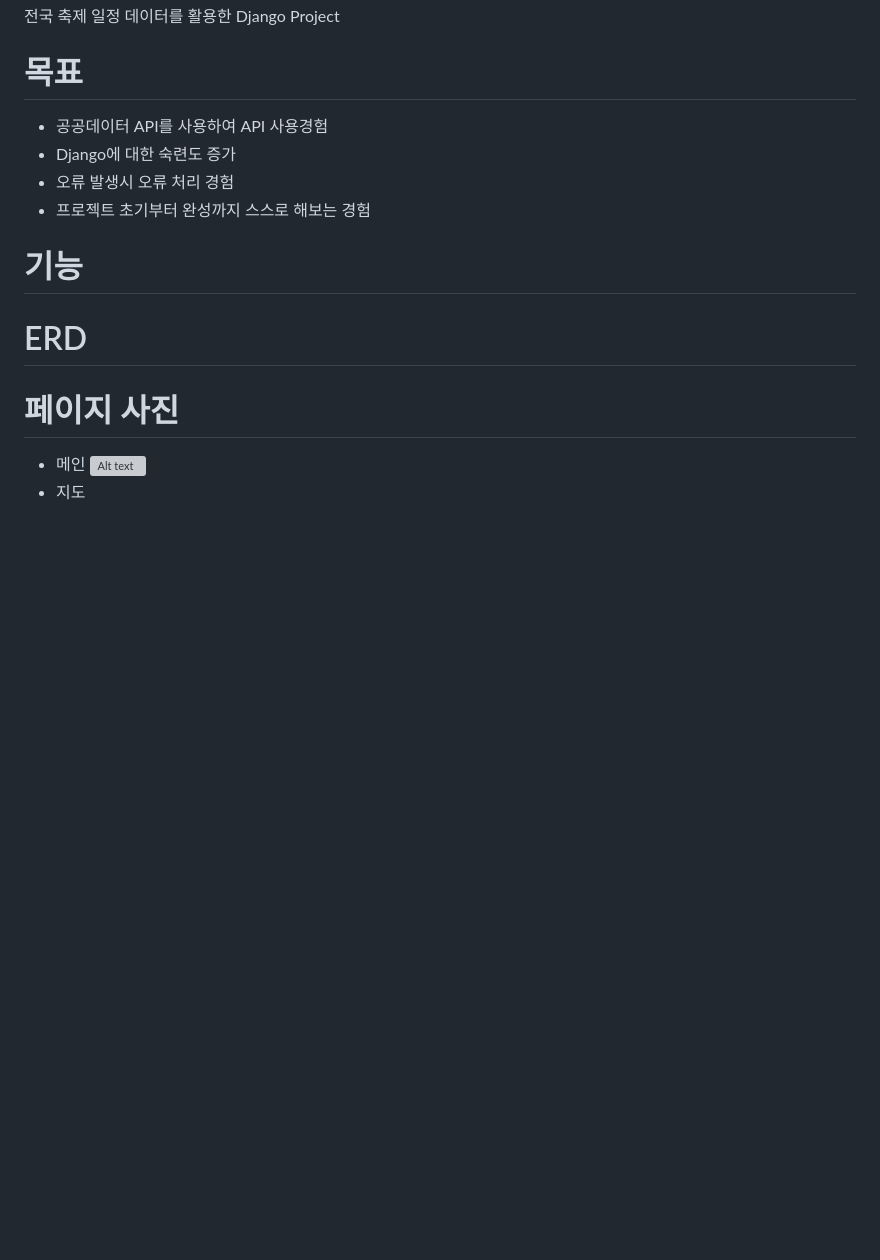
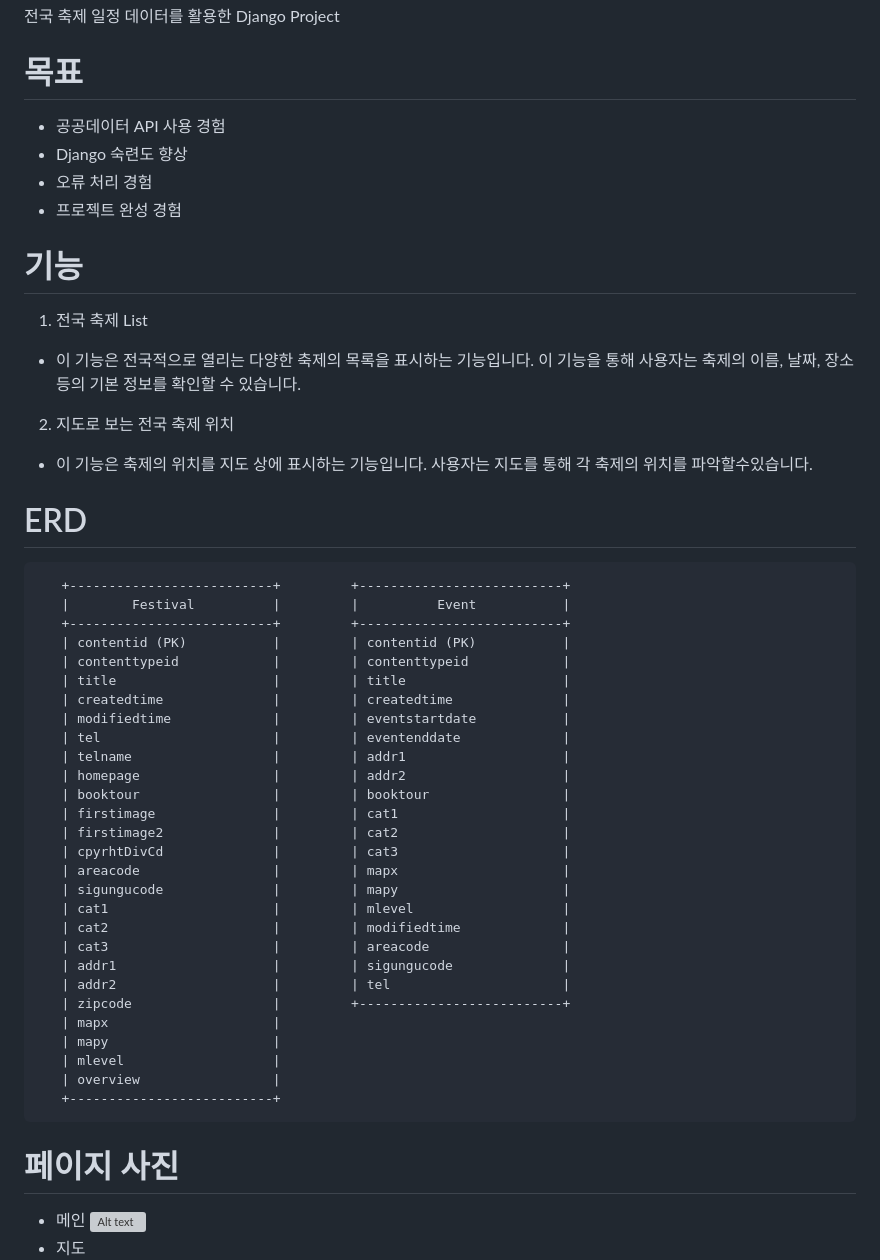
Before and after one commit to beerbank3/Festival, a Markdown page: README.md, the part around the change printed below. Rendered like a GitHub page; blank space fills up the shorter version; grey boxes are pictures that could not be loaded.

```diff
--- a/README.md
+++ b/README.md
@@ -2,16 +2,48 @@
 전국 축제 일정 데이터를 활용한 Django Project
 
 # 목표
-- 공공데이터 API를 사용하여 API 사용경험
-- Django에 대한 숙련도 증가
-- 오류 발생시 오류 처리 경험
-- 프로젝트 초기부터 완성까지 스스로 해보는 경험
+- 공공데이터 API 사용 경험
+- Django 숙련도 향상
+- 오류 처리 경험
+- 프로젝트 완성 경험
 
 # 기능
+1. 전국 축제 List
+- 이 기능은 전국적으로 열리는 다양한 축제의 목록을 표시하는 기능입니다. 이 기능을 통해 사용자는 축제의 이름, 날짜, 장소 등의 기본 정보를 확인할 수 있습니다.
+
+2. 지도로 보는 전국 축제 위치
+- 이 기능은 축제의 위치를 지도 상에 표시하는 기능입니다. 사용자는 지도를 통해 각 축제의 위치를 파악할수있습니다.
 
 
 # ERD
-
+       +--------------------------+         +--------------------------+
+       |        Festival          |         |          Event           |
+       +--------------------------+         +--------------------------+
+       | contentid (PK)           |         | contentid (PK)           |
+       | contenttypeid            |         | contenttypeid            |
+       | title                    |         | title                    |
+       | createdtime              |         | createdtime              |
+       | modifiedtime             |         | eventstartdate           |
+       | tel                      |         | eventenddate             |
+       | telname                  |         | addr1                    |
+       | homepage                 |         | addr2                    |
+       | booktour                 |         | booktour                 |
+       | firstimage               |         | cat1                     |
+       | firstimage2              |         | cat2                     |
+       | cpyrhtDivCd              |         | cat3                     |
+       | areacode                 |         | mapx                     |
+       | sigungucode              |         | mapy                     |
+       | cat1                     |         | mlevel                   |
+       | cat2                     |         | modifiedtime             |
+       | cat3                     |         | areacode                 |
+       | addr1                    |         | sigungucode              |
+       | addr2                    |         | tel                      |
+       | zipcode                  |         +--------------------------+
+       | mapx                     |
+       | mapy                     |
+       | mlevel                   |
+       | overview                 |
+       +--------------------------+
 
 # 페이지 사진
 - 메인
```
Also changed, not shown: other parts of README.md (+20 -0 lines), README/detail.png (added), README/map_1.png (added).
